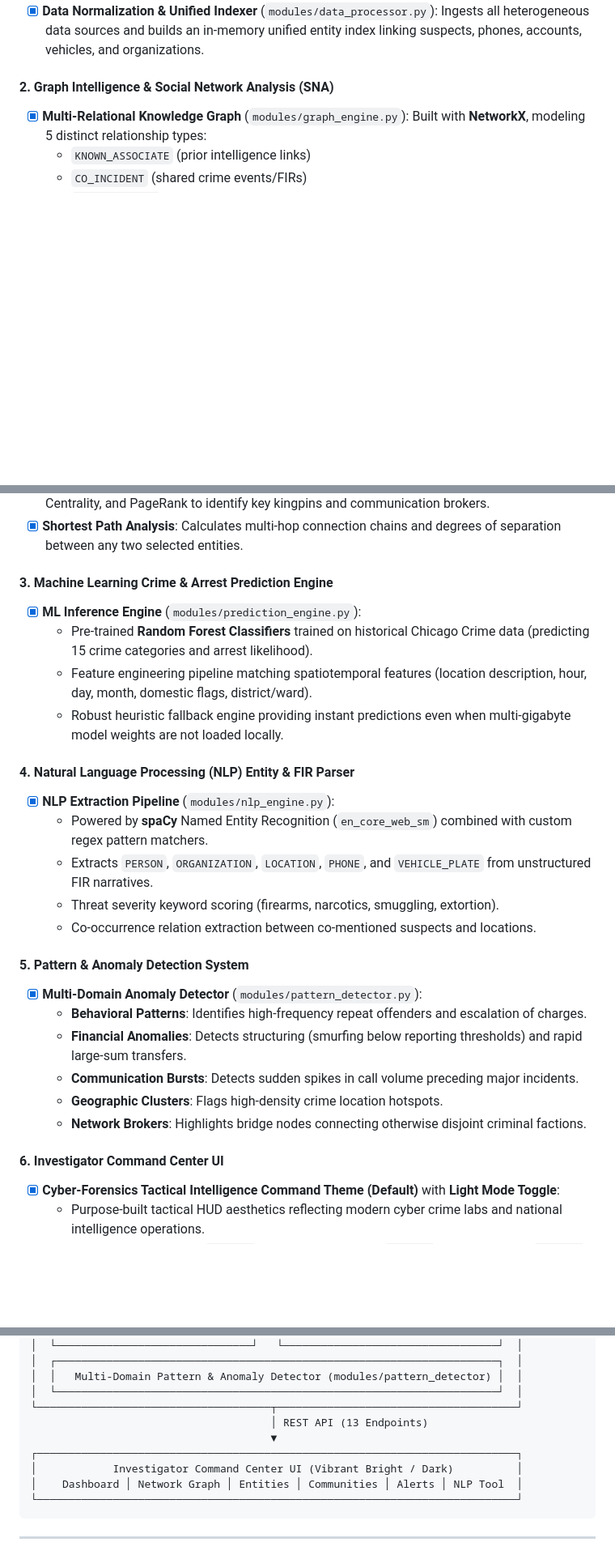
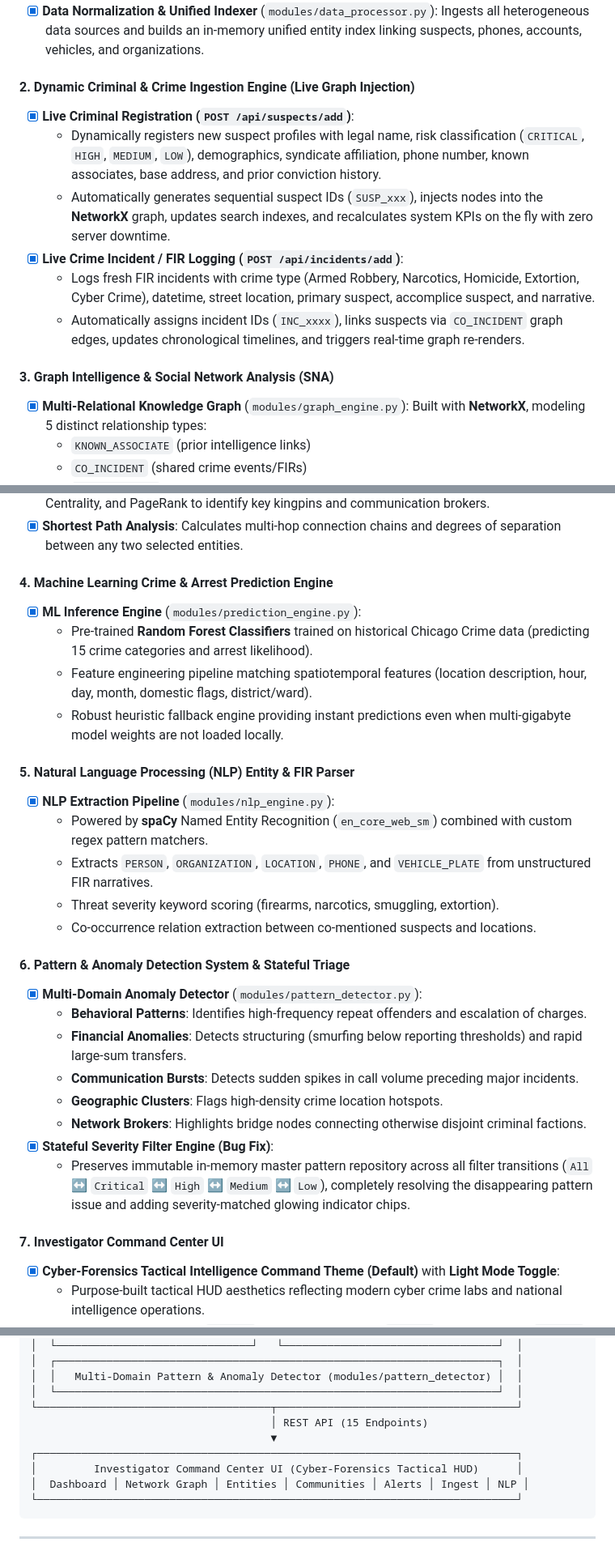
Before and after one commit to VinamraBhatnagar/Team-Rocket, a Markdown page: README.md, 3 parts joined by grey strips. Shown at 81% size. GitHub-like rendering; blank space fills up the shorter version.

Commit message:
Update README.md with Dynamic Ingestion Engine, Stateful Pattern Triage, and Cyber-Forensics Tactical HUD documentation

````diff
--- a/README.md
+++ b/README.md
@@ -44,7 +44,15 @@ A transparent, comprehensive breakdown of what has been built and delivered in t
   - 235 Criminal History & Prior Conviction Records (`data/criminal_history.csv`).
 - [x] **Data Normalization & Unified Indexer** (`modules/data_processor.py`): Ingests all heterogeneous data sources and builds an in-memory unified entity index linking suspects, phones, accounts, vehicles, and organizations.
 
-#### 2. Graph Intelligence & Social Network Analysis (SNA)
+#### 2. Dynamic Criminal & Crime Ingestion Engine (Live Graph Injection)
+- [x] **Live Criminal Registration (`POST /api/suspects/add`)**:
+  - Dynamically registers new suspect profiles with legal name, risk classification (`CRITICAL`, `HIGH`, `MEDIUM`, `LOW`), demographics, syndicate affiliation, phone number, known associates, base address, and prior conviction history.
+  - Automatically generates sequential suspect IDs (`SUSP_xxx`), injects nodes into the **NetworkX** graph, updates search indexes, and recalculates system KPIs on the fly with zero server downtime.
+- [x] **Live Crime Incident / FIR Logging (`POST /api/incidents/add`)**:
+  - Logs fresh FIR incidents with crime type (Armed Robbery, Narcotics, Homicide, Extortion, Cyber Crime), datetime, street location, primary suspect, accomplice suspect, and narrative.
+  - Automatically assigns incident IDs (`INC_xxxx`), links suspects via `CO_INCIDENT` graph edges, updates chronological timelines, and triggers real-time graph re-renders.
+
+#### 3. Graph Intelligence & Social Network Analysis (SNA)
 - [x] **Multi-Relational Knowledge Graph** (`modules/graph_engine.py`): Built with **NetworkX**, modeling 5 distinct relationship types:
   - `KNOWN_ASSOCIATE` (prior intelligence links)
   - `CO_INCIDENT` (shared crime events/FIRs)
@@ -55,28 +63,30 @@ A transparent, comprehensive breakdown of what has been built and delivered in t
 - [x] **Multi-Metric Centrality Scoring**: Evaluates suspects across Degree, Betweenness, Closeness Centrality, and PageRank to identify key kingpins and communication brokers.
 - [x] **Shortest Path Analysis**: Calculates multi-hop connection chains and degrees of separation between any two selected entities.
 
-#### 3. Machine Learning Crime & Arrest Prediction Engine
+#### 4. Machine Learning Crime & Arrest Prediction Engine
 - [x] **ML Inference Engine** (`modules/prediction_engine.py`):
   - Pre-trained **Random Forest Classifiers** trained on historical Chicago Crime data (predicting 15 crime categories and arrest likelihood).
   - Feature engineering pipeline matching spatiotemporal features (location description, hour, day, month, domestic flags, district/ward).
   - Robust heuristic fallback engine providing instant predictions even when multi-gigabyte model weights are not loaded locally.
 
-#### 4. Natural Language Processing (NLP) Entity & FIR Parser
+#### 5. Natural Language Processing (NLP) Entity & FIR Parser
 - [x] **NLP Extraction Pipeline** (`modules/nlp_engine.py`):
   - Powered by **spaCy** Named Entity Recognition (`en_core_web_sm`) combined with custom regex pattern matchers.
   - Extracts `PERSON`, `ORGANIZATION`, `LOCATION`, `PHONE`, and `VEHICLE_PLATE` from unstructured FIR narratives.
   - Threat severity keyword scoring (firearms, narcotics, smuggling, extortion).
   - Co-occurrence relation extraction between co-mentioned suspects and locations.
 
-#### 5. Pattern & Anomaly Detection System
+#### 6. Pattern & Anomaly Detection System & Stateful Triage
 - [x] **Multi-Domain Anomaly Detector** (`modules/pattern_detector.py`):
   - **Behavioral Patterns**: Identifies high-frequency repeat offenders and escalation of charges.
   - **Financial Anomalies**: Detects structuring (smurfing below reporting thresholds) and rapid large-sum transfers.
   - **Communication Bursts**: Detects sudden spikes in call volume preceding major incidents.
   - **Geographic Clusters**: Flags high-density crime location hotspots.
   - **Network Brokers**: Highlights bridge nodes connecting otherwise disjoint criminal factions.
+- [x] **Stateful Severity Filter Engine (Bug Fix)**:
+  - Preserves immutable in-memory master pattern repository across all filter transitions (`All` ↔ `Critical` ↔ `High` ↔ `Medium` ↔ `Low`), completely resolving the disappearing pattern issue and adding severity-matched glowing indicator chips.
 
-#### 6. Investigator Command Center UI
+#### 7. Investigator Command Center UI
 - [x] **Cyber-Forensics Tactical Intelligence Command Theme (Default)** with **Light Mode Toggle**:
   - Purpose-built tactical HUD aesthetics reflecting modern cyber crime labs and national intelligence operations.
   - Deep obsidian canvas (`#060a14`), glowing cyber cyan (`#00f0ff`), radar emerald (`#10b981`), alert amber (`#ffb703`), and hazard crimson (`#ff2e5b`).
@@ -162,11 +172,11 @@ While CrimeNet AI provides a functional prototype and intelligence platform, the
 │  │   Multi-Domain Pattern & Anomaly Detector (modules/pattern_detector) │  │
 │  └──────────────────────────────────────────────────────────────────────┘  │
 └─────────────────────────────────────┬──────────────────────────────────────┘
-                                      │ REST API (13 Endpoints)
+                                      │ REST API (15 Endpoints)
                                       ▼
 ┌────────────────────────────────────────────────────────────────────────────┐
-│            Investigator Command Center UI (Vibrant Bright / Dark)          │
-│    Dashboard │ Network Graph │ Entities │ Communities │ Alerts │ NLP Tool  │
+│         Investigator Command Center UI (Cyber-Forensics Tactical HUD)      │
+│  Dashboard │ Network Graph │ Entities │ Communities │ Alerts │ Ingest │ NLP │
 └────────────────────────────────────────────────────────────────────────────┘
 ```
 
````
Also changed, not shown: other parts of README.md (+1 -1 lines).
